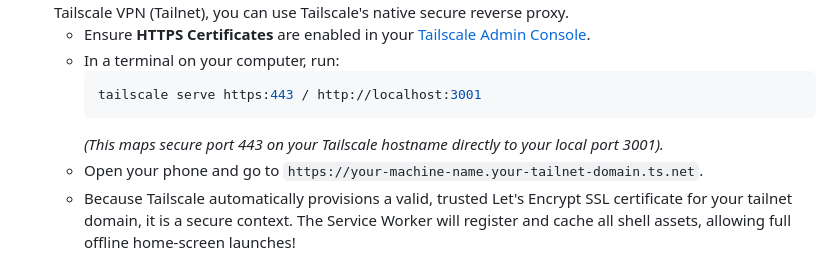
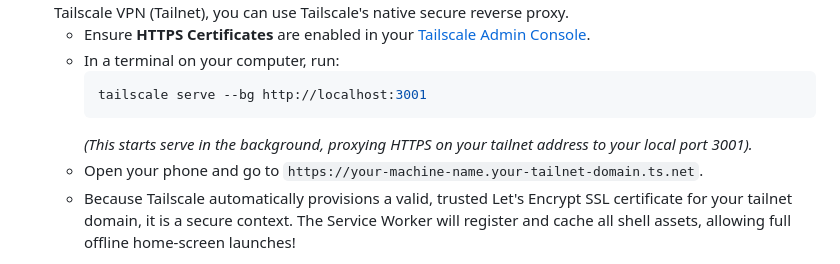
Before and after one commit to rogerallen/bookie, a Markdown page: README.md, the part around the change. Drawn GitHub-style.

Commit message:
docs: update tailscale serve command to non-deprecated format

````diff
--- a/README.md
+++ b/README.md
@@ -173,9 +173,9 @@ To enable full, off-grid standalone loading on your phone:
    - Ensure **HTTPS Certificates** are enabled in your [Tailscale Admin Console](https://login.tailscale.com/admin/settings/keys).
    - In a terminal on your computer, run:
      ```bash
-     tailscale serve https:443 / http://localhost:3001
+     tailscale serve --bg http://localhost:3001
      ```
-     *(This maps secure port 443 on your Tailscale hostname directly to your local port 3001).*
+     *(This starts serve in the background, proxying HTTPS on your tailnet address to your local port 3001).*
    - Open your phone and go to `https://your-machine-name.your-tailnet-domain.ts.net`.
    - Because Tailscale automatically provisions a valid, trusted Let's Encrypt SSL certificate for your tailnet domain, it is a secure context. The Service Worker will register and cache all shell assets, allowing full offline home-screen launches!
 
````
Also changed, not shown: DEVLOG.md (+1 -1 lines).
